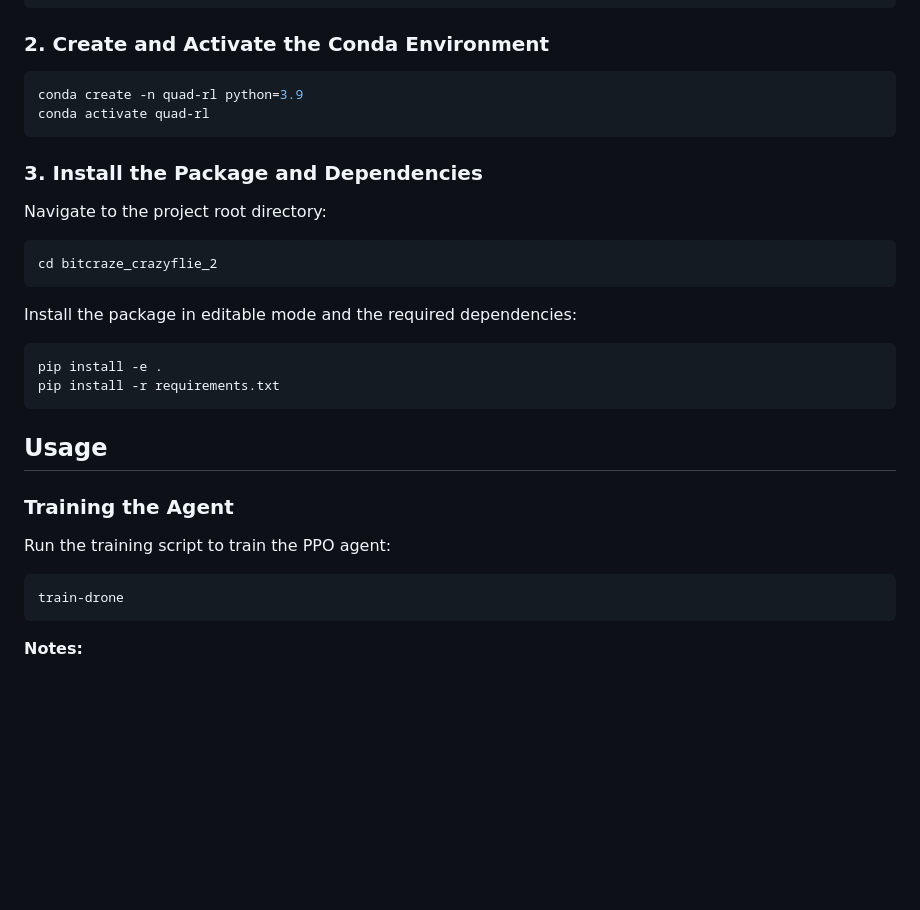
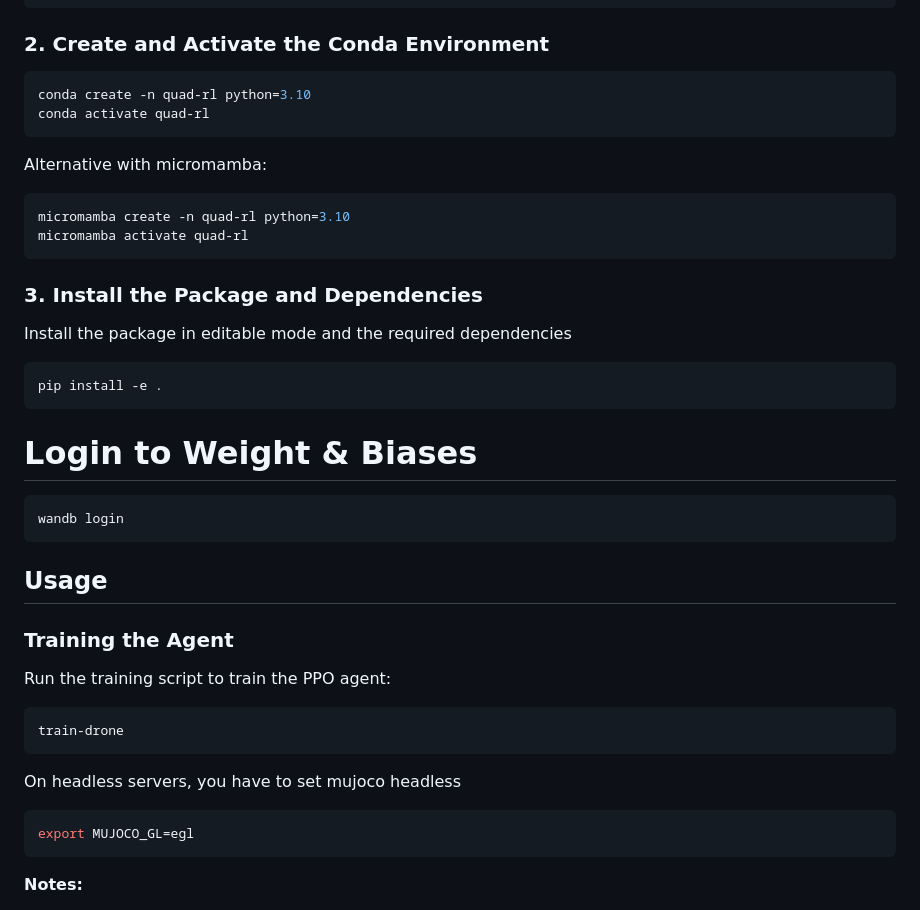
Before and after one commit to viktorlorentz/quad-rl, a Markdown page: README.md, the part around the change. Drawn GitHub-style; blank space fills up the shorter version.

Commit message:
fix some readme

````diff
--- a/README.md
+++ b/README.md
@@ -13,23 +13,28 @@ git clone https://github.com/  TODO
 ### 2. Create and Activate the Conda Environment
 
 ```bash
-conda create -n quad-rl python=3.9
+conda create -n quad-rl python=3.10
 conda activate quad-rl
 ```
 
+Alternative with micromamba:
+
+  ```bash
+  micromamba create -n quad-rl python=3.10
+  micromamba activate quad-rl
+  ```
+
 ### 3. Install the Package and Dependencies
 
-Navigate to the project root directory:
 
+Install the package in editable mode and the required dependencies
 ```bash
-cd bitcraze_crazyflie_2
+pip install -e .
 ```
 
-Install the package in editable mode and the required dependencies:
-
+# Login to Weight & Biases
 ```bash
-pip install -e .
-pip install -r requirements.txt
+wandb login
 ```
 
 
@@ -41,6 +46,10 @@ Run the training script to train the PPO agent:
 
 ```bash
 train-drone
+```
+On headless servers, you have to set mujoco headless
+```bash
+export MUJOCO_GL=egl
 ```
 
 **Notes:**
````
